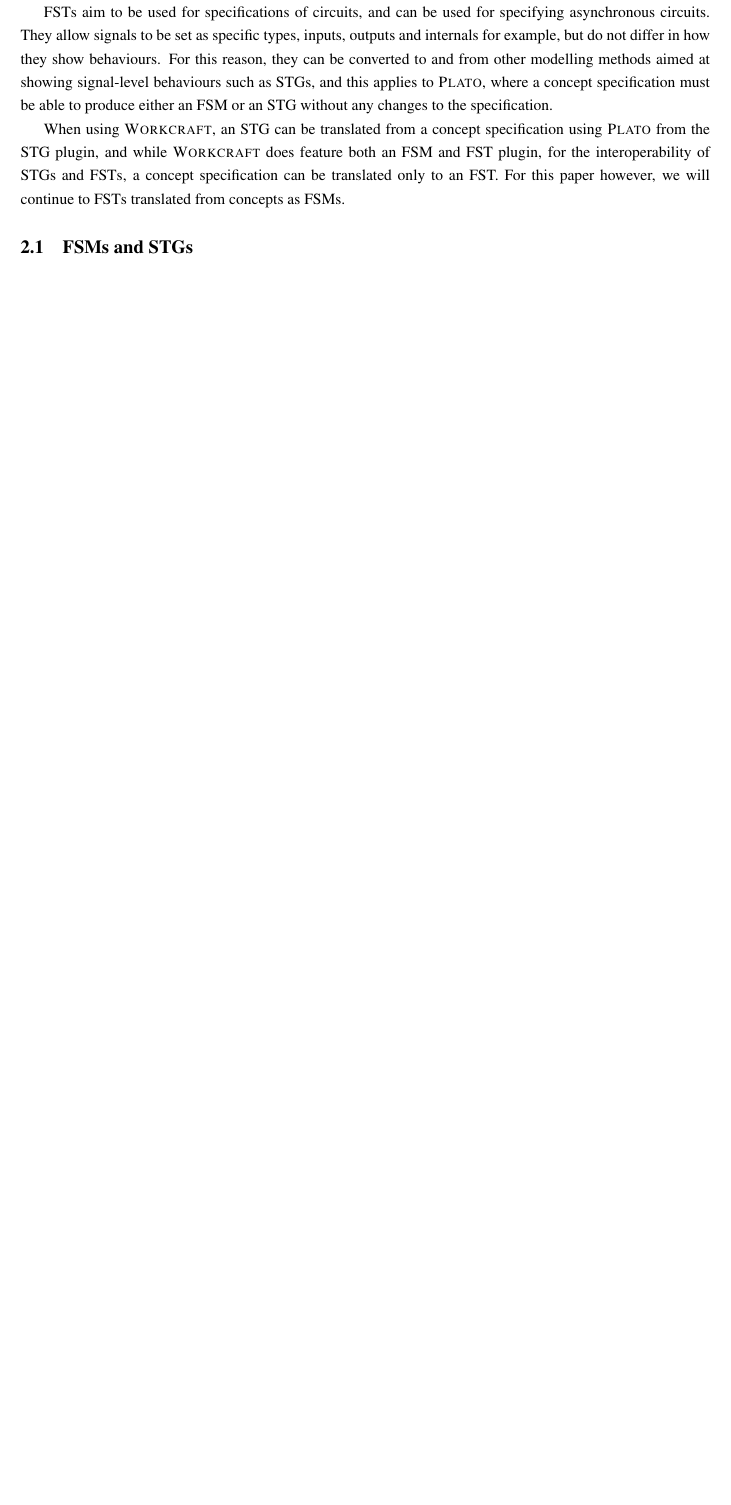
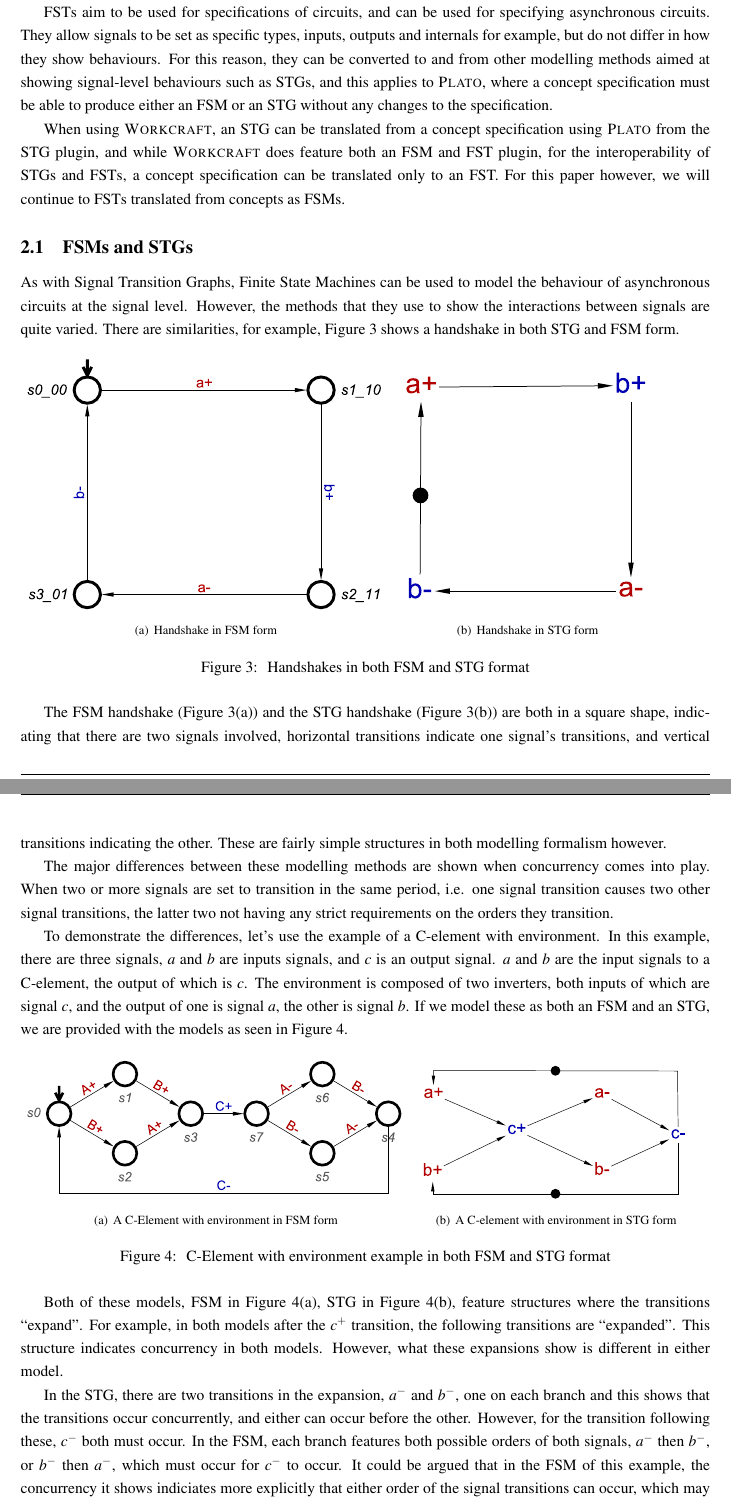
Before and after one commit to jrbeaumont/plato-fsm-techmemo, a LaTeX paper (plato-fsm-memo.tex, which reads fsms.tex): part of page 5 of 7 before the commit and two parts of pages 5 and 6 of 9 after it, the two joined at a grey line, cut so that both start at the same text, the shorter picture padded with empty space. Compiled offline with pdfLaTeX.

Commit message:
Started section on FSMs and STGs

```diff
--- a/fsms.tex
+++ b/fsms.tex
@@ -112,3 +112,58 @@ feature both an FSM and FST plugin, for the interoperability of STGs and FSTs, a
 we will continue to FSTs translated from concepts as FSMs.
 
 \subsection{FSMs and STGs \label{sub:FSMs-STGs}}
+
+As with Signal Transition Graphs, Finite State Machines can be used to model the behaviour of asynchronous circuits at the signal level. However,
+the methods that they use to show the interactions between signals are quite varied. There are similarities, for example, Figure~\ref{fig:handshakes-all}
+shows a handshake in both STG and FSM form.
+
+\begin{figure}[H]
+\subfigure[Handshake in FSM form] {
+  \centering
+  \includegraphics[scale=0.5]{images/handshake-fsm}
+  \label{fig:handshakes-all-fsm}
+  }
+\subfigure[Handshake in STG form] {
+  \centering
+  \includegraphics[scale=0.64]{images/handshake-stg}
+  \label{fig:handshakes-all-stg}
+  }
+  \caption{\label{fig:handshakes-all} Handshakes in both FSM and STG format}
+\end{figure}
+
+The FSM handshake~(Figure~\ref{fig:handshakes-all-fsm}) and the STG handshake~(Figure~\ref{fig:handshakes-all-stg}) are both in a
+square shape, indicating that there are two signals involved, horizontal transitions indicate one signal's transitions, and vertical transitions
+indicating the other. These are fairly simple structures in both modelling formalism however.
+
+The major differences between these modelling methods are shown when concurrency comes into play. When two or more signals are
+set to transition in the same period, i.e. one signal transition causes two other signal transitions, the latter two not having any
+strict requirements on the orders they transition.
+
+To demonstrate the differences, let's use the example of a C-element with environment. In this example, there are three signals,
+$a$ and $b$ are inputs signals, and $c$ is an output signal. $a$ and $b$ are the input signals to a C-element, the output of which is $c$.
+The environment is composed of two inverters, both inputs of which are signal $c$, and the output of one is signal $a$, the other is signal $b$.
+If we model these as both an FSM and an STG, we are provided with the models as seen in Figure~\ref{fig:c-element-env}.
+
+\begin{figure}[H]
+\subfigure[A C-Element with environment in FSM form] {
+  \centering
+  \includegraphics[scale=0.45]{images/c-element-env-fsm}
+  \label{fig:c-element-env-fsm}
+  }
+\subfigure[A C-element with environment in STG form] {
+  \centering
+  \includegraphics[scale=0.4]{images/c-element-env-stg}
+  \label{fig:c-element-env-stg}
+  }
+  \caption{\label{fig:c-element-env} C-Element with environment example in both FSM and STG format}
+\end{figure}
+
+Both of these models, FSM in Figure~\ref{fig:c-element-env-fsm}, STG in Figure~\ref{fig:c-element-env-stg}, feature structures
+where the transitions ``expand''. For example, in both models after the $c^{+}$ transition, the following transitions are ``expanded''.
+This structure indicates concurrency in both models. However, what these expansions show is different in either model.
+
+In the STG, there are two transitions in the expansion, $a^{-}$ and $b^{-}$, one on each branch and this shows that the transitions
+ occur concurrently, and either can occur before the other. However, for the transition following these, $c^{-}$ both must occur.
+In the FSM, each branch features both possible orders of both signals, $a^{-}$ then $b^{-}$, or $b^{-}$ then $a^{-}$, which must occur
+for $c^{-}$ to occur. It could be argued that in the FSM of this example, the concurrency it shows indiciates more explicitly that either order of the
+signal transitions can occur, which may be preferable in some cases. However, the STG model does not contain the states and thus looks
--- a/plato-fsm-memo.tex
+++ b/plato-fsm-memo.tex
@@ -11,6 +11,8 @@
 \pagestyle{fancy}
 \usepackage{graphicx}
 \usepackage{setspace}
+\usepackage{subfigure}
+%\usepackage{subcaption}
 \onehalfspacing
 
 % Extra packages
```
Also changed, not shown: images/c-element-env-fsm.pdf (added), images/c-element-env-stg.pdf (added), images/handshake-stg.pdf (added), fsms.tex (4 more changed lines), 3 other files.
